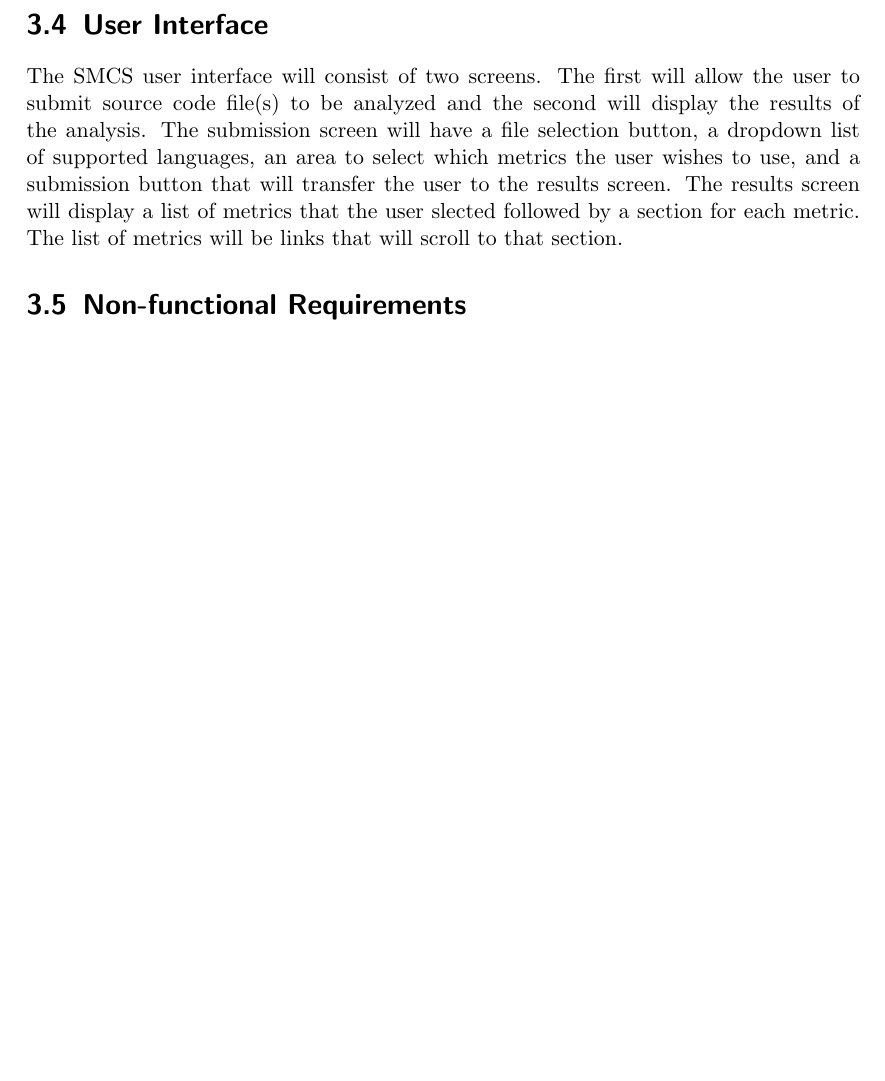
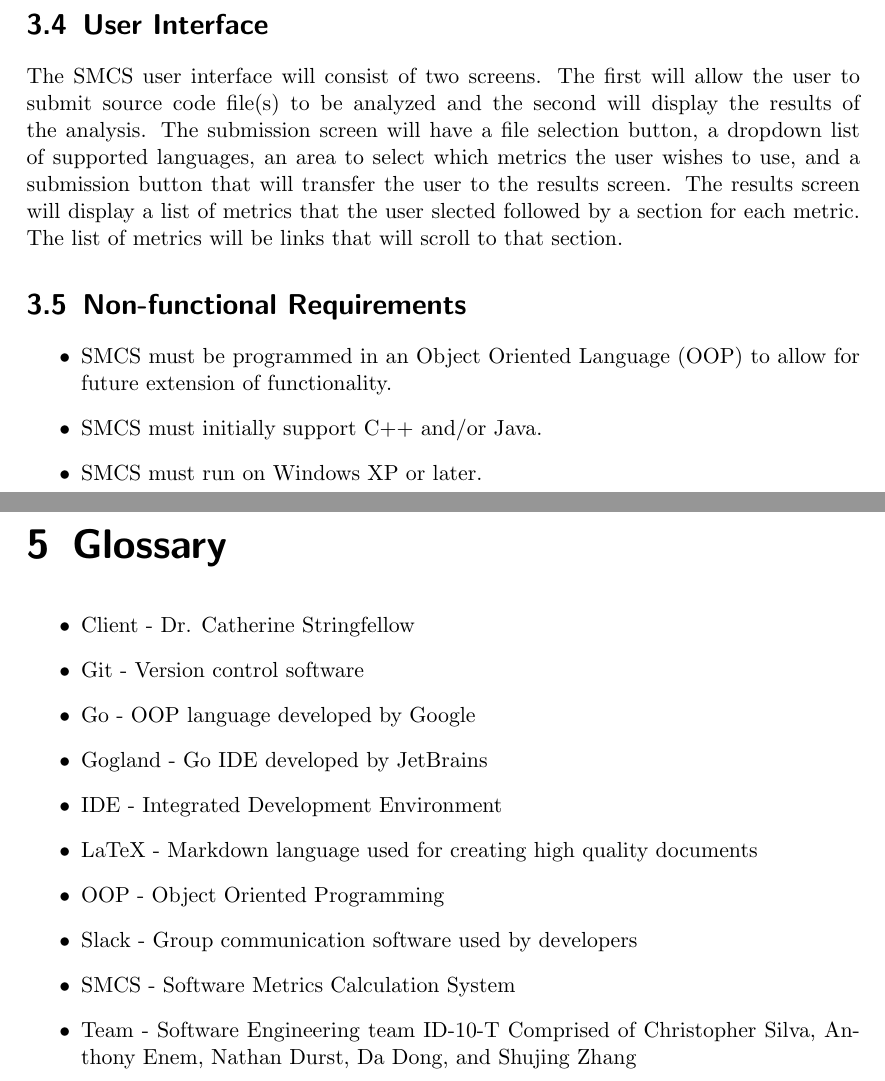
Before and after one commit to csos95/CMPS-4113-Spring-2017, a LaTeX document (SRS/SRS.tex): part of page 9 of 10 before the commit and two parts of pages 9 and 11 of 11 after it, the two joined at a grey line, cut so that both start at the same text, the shorter picture padded with empty space. Compiled offline with pdfLaTeX.

Commit message:
Add glossary

```diff
--- a/SRS/SRS.tex
+++ b/SRS/SRS.tex
@@ -119,6 +119,11 @@
 	The SMCS user interface will consist of two screens. The first will allow the user to submit source code file(s) to be analyzed and the second will display the results of the analysis. The submission screen will have a file selection button, a dropdown list of supported languages, an area to select which metrics the user wishes to use, and a submission button that will transfer the user to the results screen. The results screen will display a list of metrics that the user slected followed by a section for each metric. The list of metrics will be links that will scroll to that section.
 
 	\section{Non-functional Requirements}
+	\begin{itemize}
+		\item SMCS must be programmed in an Object Oriented Language (OOP) to allow for future extension of functionality.
+		\item  SMCS must initially support C++ and/or Java.
+		\item SMCS must run on Windows XP or later.
+	\end{itemize}
 %===============================================================================
 	\chapter{Risks}
 	The development process of the SMCS involves several risks. All risks should be identified and action should be taken to reduce these risks to an acceptable level. Development risks include project knowledge, team member turnover, requirement adjustments, and changes in the specifications.
@@ -138,5 +143,19 @@
 		Specifications Change & The client and all team members will be constantly updated on status of the project through each step of the development process. \\
 		\hline
 	\end{tabular}
+%===============================================================================
+	\chapter{Glossary}
+	\begin{itemize}
+		\item Client - Dr. Catherine Stringfellow
+		\item Git - Version control software
+		\item Go - OOP language developed by Google
+		\item Gogland - Go IDE developed by JetBrains
+		\item IDE - Integrated Development Environment
+		\item LaTeX - Markdown language used for creating high quality documents
+		\item OOP - Object Oriented Programming
+		\item Slack - Group communication software used by developers
+		\item SMCS - Software Metrics Calculation System
+		\item Team - Software Engineering team ID-10-T Comprised of Christopher Silva, Anthony Enem, Nathan Durst, Da Dong, and Shujing Zhang
+	\end{itemize}
 	% add other chapters and sections to suit
 \end{document}
```
Also changed, not shown: SRS/SRS.pdf, SRS/SRS.tex (2 more changed lines).
